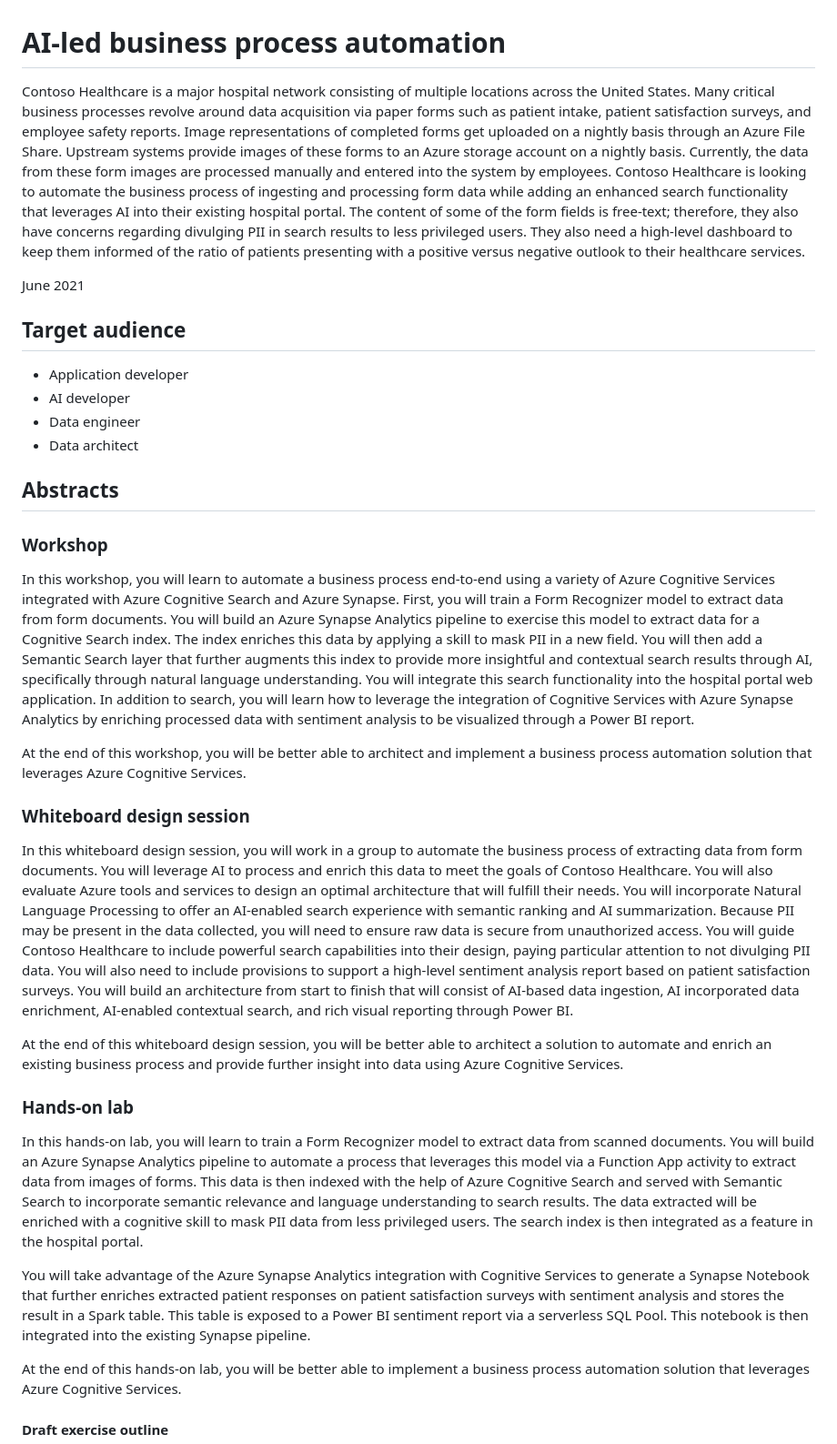
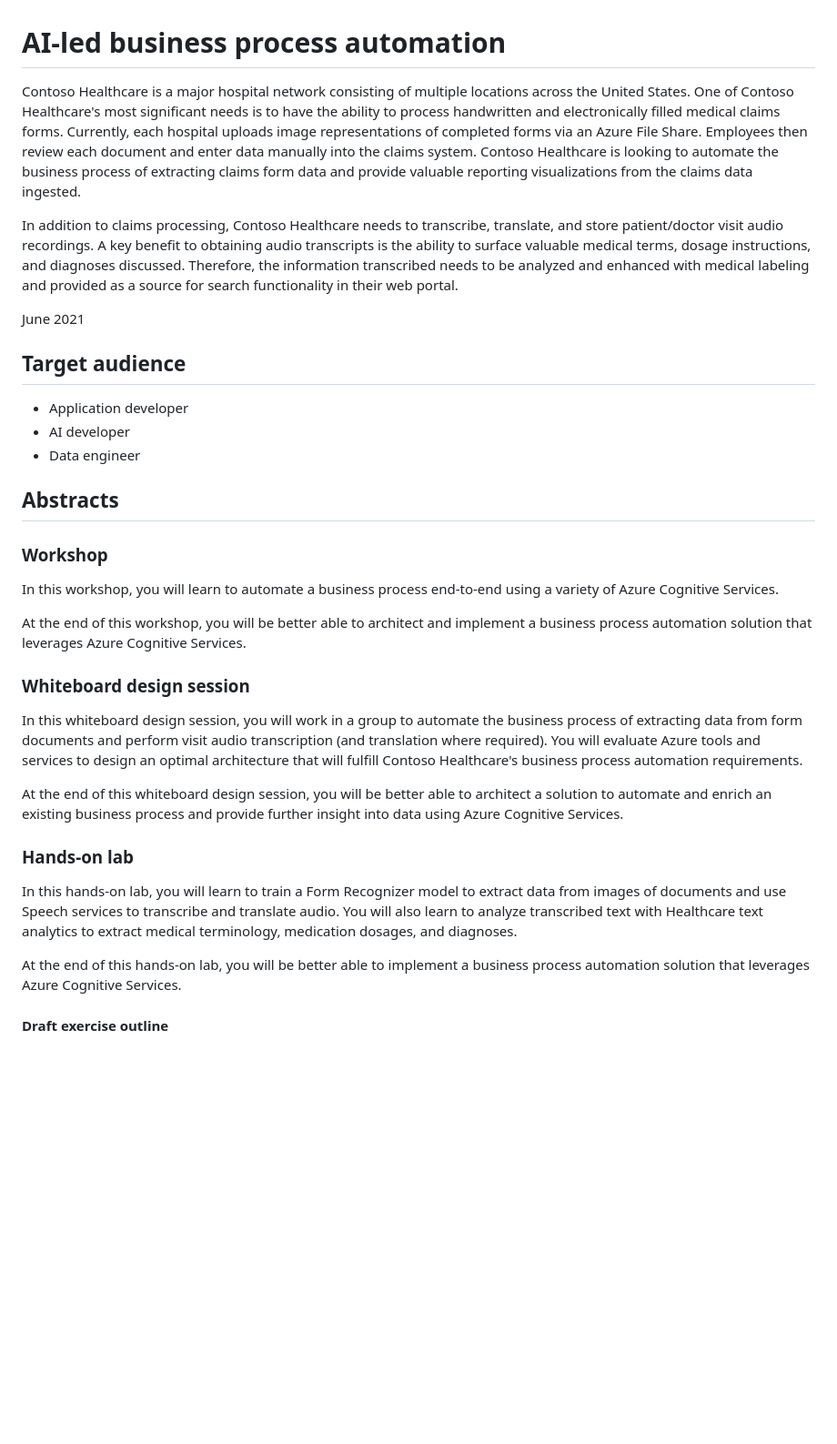
Before and after one commit to solliancenet/Solliance_AI_Led_business_process_automation, a Markdown page: README.md, the part around the change printed below. Shown: that part at 91% size. GitHub-like rendering; blank space fills up the shorter version.

```diff
--- a/README.md
+++ b/README.md
@@ -1,6 +1,8 @@
 # AI-led business process automation
 
-Contoso Healthcare is a major hospital network consisting of multiple locations across the United States. Many critical business processes revolve around data acquisition via paper forms such as patient intake, patient satisfaction surveys, and employee safety reports. Image representations of completed forms get uploaded on a nightly basis through an Azure File Share. Upstream systems provide images of these forms to an Azure storage account on a nightly basis. Currently, the data from these form images are processed manually and entered into the system by employees. Contoso Healthcare is looking to automate the business process of ingesting and processing form data while adding an enhanced search functionality that leverages AI into their existing hospital portal. The content of some of the form fields is free-text; therefore, they also have concerns regarding divulging PII in search results to less privileged users. They also need a high-level dashboard to keep them informed of the ratio of patients presenting with a positive versus negative outlook to their healthcare services.
+Contoso Healthcare is a major hospital network consisting of multiple locations across the United States. One of Contoso Healthcare's most significant needs is to have the ability to process handwritten and electronically filled medical claims forms. Currently, each hospital uploads image representations of completed forms via an Azure File Share. Employees then review each document and enter data manually into the claims system. Contoso Healthcare is looking to automate the business process of extracting claims form data and provide valuable reporting visualizations from the claims data ingested.
+
+In addition to claims processing, Contoso Healthcare needs to transcribe, translate, and store patient/doctor visit audio recordings. A key benefit to obtaining audio transcripts is the ability to surface valuable medical terms, dosage instructions, and diagnoses discussed. Therefore, the information transcribed needs to be analyzed and enhanced with medical labeling and provided as a source for search functionality in their web portal.
 
 June 2021
 
@@ -9,27 +11,24 @@ June 2021
 - Application developer
 - AI developer
 - Data engineer
-- Data architect
 
 ## Abstracts
 
 ### Workshop
 
-In this workshop, you will learn to automate a business process end-to-end using a variety of Azure Cognitive Services integrated with Azure Cognitive Search and Azure Synapse. First, you will train a Form Recognizer model to extract data from form documents. You will build an Azure Synapse Analytics pipeline to exercise this model to extract data for a Cognitive Search index. The index enriches this data by applying a skill to mask PII in a new field. You will then add a Semantic Search layer that further augments this index to provide more insightful and contextual search results through AI, specifically through natural language understanding. You will integrate this search functionality into the hospital portal web application. In addition to search, you will learn how to leverage the integration of Cognitive Services with Azure Synapse Analytics by enriching processed data with sentiment analysis to be visualized through a Power BI report.
+In this workshop, you will learn to automate a business process end-to-end using a variety of Azure Cognitive Services.
 
 At the end of this workshop, you will be better able to architect and implement a business process automation solution that leverages Azure Cognitive Services.
 
 ### Whiteboard design session
 
-In this whiteboard design session, you will work in a group to automate the business process of extracting data from form documents. You will leverage AI to process and enrich this data to meet the goals of Contoso Healthcare. You will also evaluate Azure tools and services to design an optimal architecture that will fulfill their needs. You will incorporate Natural Language Processing to offer an AI-enabled search experience with semantic ranking and AI summarization. Because PII may be present in the data collected, you will need to ensure raw data is secure from unauthorized access. You will guide Contoso Healthcare to include powerful search capabilities into their design, paying particular attention to not divulging PII data. You will also need to include provisions to support a high-level sentiment analysis report based on patient satisfaction surveys. You will build an architecture from start to finish that will consist of AI-based data ingestion, AI incorporated data enrichment, AI-enabled contextual search, and rich visual reporting through Power BI.
+In this whiteboard design session, you will work in a group to automate the business process of extracting data from form documents and perform visit audio transcription (and translation where required). You will evaluate Azure tools and services to design an optimal architecture that will fulfill Contoso Healthcare's business process automation requirements.
 
 At the end of this whiteboard design session, you will be better able to architect a solution to automate and enrich an existing business process and provide further insight into data using Azure Cognitive Services.
 
 ### Hands-on lab
 
-In this hands-on lab, you will learn to train a Form Recognizer model to extract data from scanned documents. You will build an Azure Synapse Analytics pipeline to automate a process that leverages this model via a Function App activity to extract data from images of forms. This data is then indexed with the help of Azure Cognitive Search and served with Semantic Search to incorporate semantic relevance and language understanding to search results. The data extracted will be enriched with a cognitive skill to mask PII data from less privileged users. The search index is then integrated as a feature in the hospital portal.
-
-You will take advantage of the Azure Synapse Analytics integration with Cognitive Services to generate a Synapse Notebook that further enriches extracted patient responses on patient satisfaction surveys with sentiment analysis and stores the result in a Spark table. This table is exposed to a Power BI sentiment report via a serverless SQL Pool. This notebook is then integrated into the existing Synapse pipeline.
+In this hands-on lab, you will learn to train a Form Recognizer model to extract data from images of documents and use Speech services to transcribe and translate audio. You will also learn to analyze transcribed text with Healthcare text analytics to extract medical terminology, medication dosages, and diagnoses.
 
 At the end of this hands-on lab, you will be better able to implement a business process automation solution that leverages Azure Cognitive Services.
 
```
Also changed, not shown: other parts of README.md (+23 -24 lines), Media/architecture.png, 2 other files.
